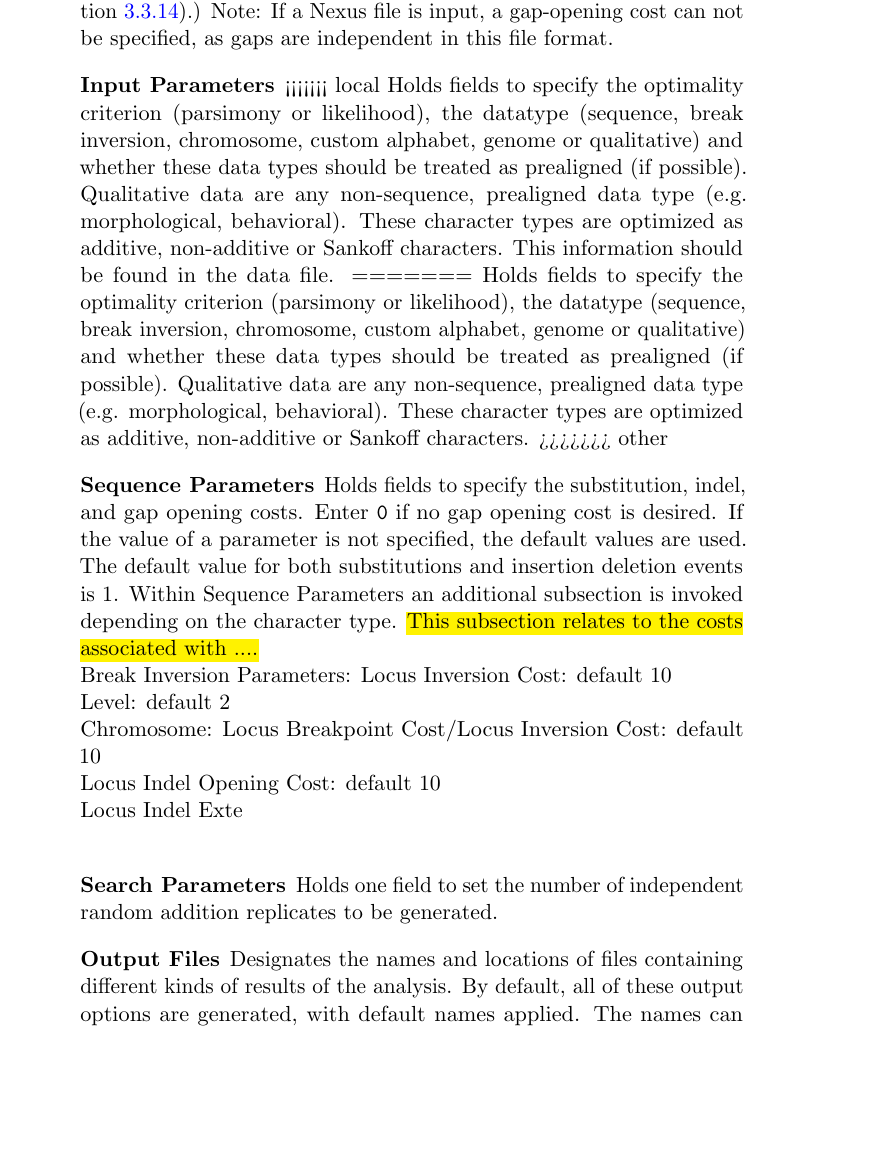
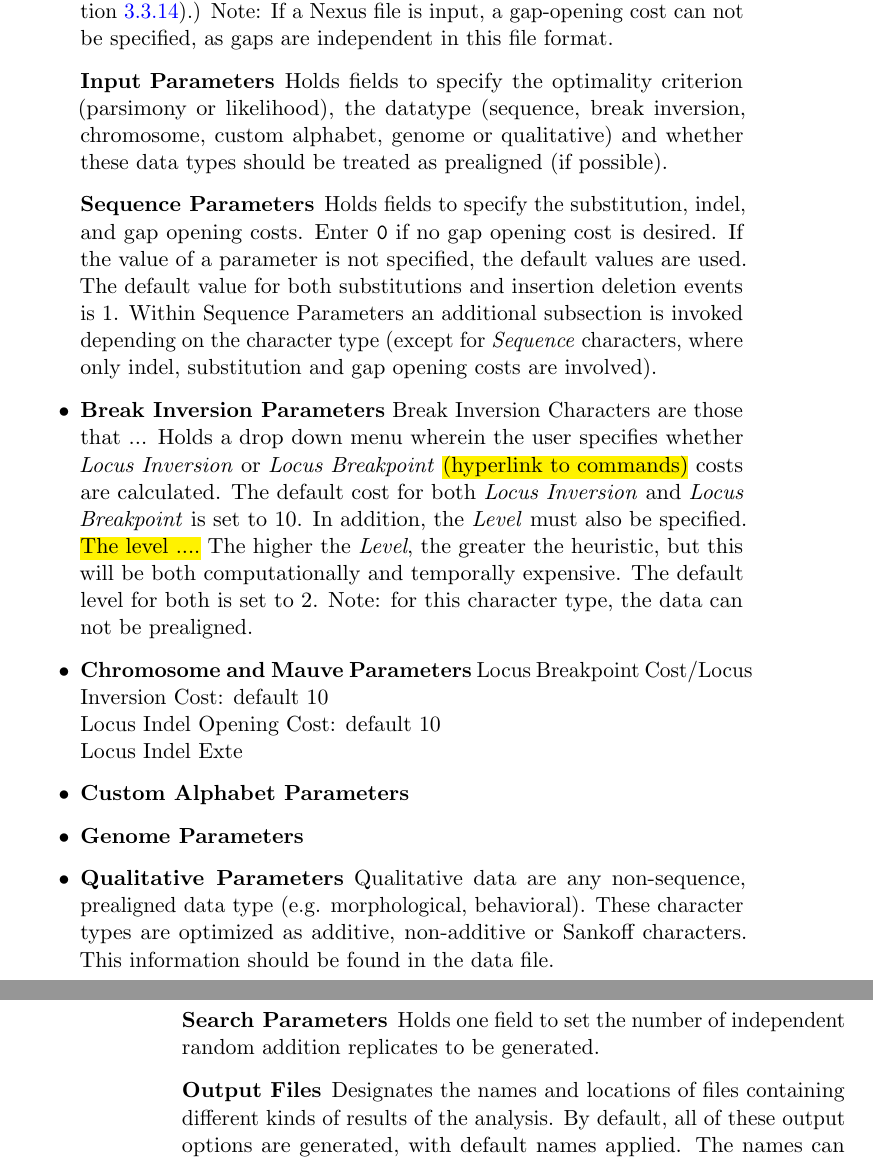
Before and after one commit to amnh/poy5, a LaTeX thesis (src/doc/commands.tex, which reads src/doc/QuickStart.tex): part of page 21 of 177 before the commit and two parts of pages 21 and 22 of 177 after it, the two joined at a grey line, cut so that both start at the same text, the shorter picture padded with empty space. Compiled offline with pdfLaTeX; a LaTeX package or settings file that is missing is left out.

Commit message:
Added more changes

```diff
--- a/src/doc/QuickStart.tex
+++ b/src/doc/QuickStart.tex
@@ -254,22 +253,45 @@ The \emph{Simple Search} window (Figure~\ref{fig:simple_search_window}, right) p
 \setlength{\itemindent}{0pt}%
     \item[Input Files]
         Contains the list of files that are to be input into \poy. These include
-        character files in nucleotide, Hennig86, and Nexus formats as well as tree files. (Character data in other formats can be input by specifying additional arguments in the script. See \ccross{read}.) Note: If a Nexus file is input, a gap-opening cost can not be specified, as gaps are independent in this file format.
+        character files in nucleotide, Hennig86, and Nexus formats as well as tree files.
+        (Character data in other formats can be input by specifying additional arguments in the script.
+        See \ccross{read}.) Note: If a Nexus file is input, a gap-opening cost can not be specified,
+        as gaps are independent in this file format.
     \item[Input Parameters]
-<<<<<<< local
-    	Holds fields to specify the optimality criterion (parsimony or likelihood), the datatype (sequence, break inversion, chromosome, custom alphabet, genome or qualitative) and whether these data types should be treated as prealigned (if possible).  Qualitative data are any non-sequence, prealigned data type (e.g. morphological, behavioral).  These character types are optimized as additive, non-additive or Sankoff characters.  This information should be found in the data file.
-=======
-    	Holds fields to specify the optimality criterion (parsimony or likelihood), the datatype (sequence, break inversion, chromosome, custom alphabet, genome or qualitative) and whether these data types should be treated as prealigned (if possible).  Qualitative data are any non-sequence, prealigned data type (e.g. morphological, behavioral).  These character types are optimized as additive, non-additive or Sankoff characters.
->>>>>>> other
+    	Holds fields to specify the optimality criterion (parsimony or likelihood), the datatype
+	(sequence, break inversion, chromosome, custom alphabet, genome or qualitative)
+	and whether these data types should be treated as prealigned (if possible).
     \item[Sequence Parameters]
         Holds fields to specify the substitution, indel, and gap opening costs. Enter \texttt{0} if no
-        gap opening cost is desired. If the value of a parameter is not specified, the default values are used. The default value for both substitutions and insertion deletion events is 1. Within Sequence Parameters an additional subsection is invoked depending on the character type.  \hl{This subsection relates to the costs associated with ....}\\
-        Break Inversion Parameters: 	Locus Inversion Cost: default 10\\
-        							Level: default 2\\
-        Chromosome: 	Locus Breakpoint Cost/Locus Inversion Cost: default 10\\
+        gap opening cost is desired. If the value of a parameter is not specified, the default values
+        are used. The default value for both substitutions and insertion deletion events is 1.
+        Within Sequence Parameters an additional subsection is invoked depending on the
+        character type (except for \emph{Sequence} characters, where only indel, substitution
+        and gap opening costs are involved).
+\end{description}
+
+        \begin{itemize}
+        		\item \textbf{Break Inversion Parameters} Break Inversion Characters are those that ...
+		Holds a drop down menu wherein the user specifies
+		 whether \emph{Locus Inversion} or \emph{Locus Breakpoint} \hl{(hyperlink to commands)}
+		 costs are calculated.
+		 The default cost for both \emph{Locus Inversion} and \emph{Locus Breakpoint} is set to 10.
+		 In addition, the \emph{Level} must also be specified.  \hl{The level ....}  The higher the \emph{Level},
+		 the greater the heuristic, but this will be both computationally and temporally expensive.
+		 The default level for both is set to 2.  Note: for this character type, the data can not be prealigned.
+       		\item  \textbf{Chromosome and Mauve Parameters} 	Locus Breakpoint Cost/Locus Inversion Cost: default 10\\
         				Locus Indel Opening Cost: default 10\\
-				Locus Indel Exte\\
-
+				Locus Indel Exte
+		\item \textbf{Custom Alphabet Parameters}
+		\item \textbf{Genome Parameters}
+		\item \textbf{Qualitative Parameters} Qualitative data are any non-sequence, prealigned
+		data type (e.g. morphological, behavioral). These character types are optimized as additive,
+		non-additive or Sankoff characters. This information should be found in the data file.
+	\end{itemize}
+\begin{description}
+%\setlength{\labelwidth}{0pt}
+\setlength{\labelsep}{5pt}
+\setlength{\itemindent}{0pt}%
     \item[Search Parameters]
         Holds one field to set the number of independent random addition replicates to be generated.
     \item[Output Files]
--- a/src/doc/commands.tex
+++ b/src/doc/commands.tex
@@ -275,10 +275,8 @@ pdfkeywords={phylogenetic analysis, direct optimization, POY}, color links, link
 \makeatother
 
 \include{version}
-\author{\textbf {Program and Documentation POY 5.0} \\ Andr\'es Var\'on \\ Nicholas Lucaroni \\Lin Hong \\Ward C. Wheeler \\ \bigskip \textbf{Documentation POY 5.0} \\Louise M. Crowley \\ John S. S. Denton \\ Megan Cevasco }
-
-\include{version}
-\author{\textbf {Program and Documentation POY 4.0} \\ Andr\'es Var\'on \\ Nicholas Lucaroni \\Lin Hong \\Le Sy Vinh \\ Illya Bomash \\ Ward C. Wheeler \\ \bigskip \textbf{Documentation POY 4.0}
+\author{\textbf {Program and Documentation} \\ Andr\'es Var\'on \\ Nicholas Lucaroni \\Lin Hong \\Ward C. Wheeler \\ \bigskip
+\textbf{Documentation} \\ Louise M. Crowley \\ John S. S. Denton \\ Megan Cevasco}
 
 %%%%%%%%%%%%%%%%%%%%%%%%%
 %	BODY TEXT OF THE DOCUMENT
```
Also changed, not shown: src/doc/QuickStart.tex (23 more changed lines), src/doc/commands.tex (28 more changed lines).
